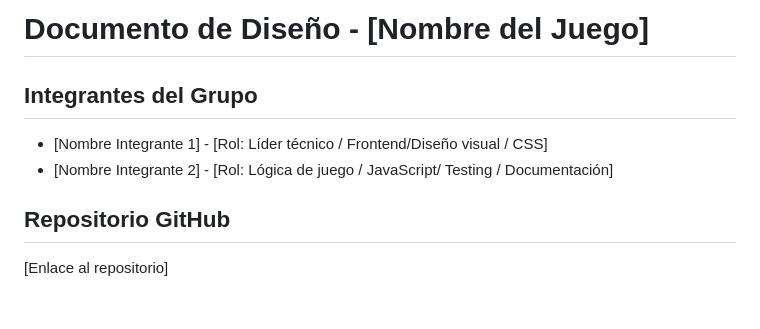
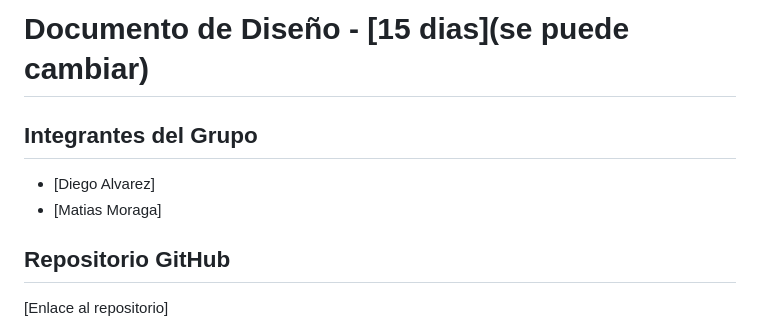
Before and after one commit to MatiasMoragaAS/para-md, a Markdown page: Desing.md, the part around the change. GitHub-like rendering; blank space fills up the shorter version.

```diff
--- a/Desing.md
+++ b/Desing.md
@@ -1,8 +1,8 @@
-# Documento de Diseño - [Nombre del Juego]
+# Documento de Diseño - [15 dias](se puede cambiar)
 
 ## Integrantes del Grupo
-- [Nombre Integrante 1] - [Rol: Líder técnico / Frontend/Diseño visual / CSS]
-- [Nombre Integrante 2] - [Rol: Lógica de juego / JavaScript/ Testing / Documentación]
+- [Diego Alvarez]
+- [Matias Moraga]
 
 ## Repositorio GitHub
 [Enlace al repositorio]
```
